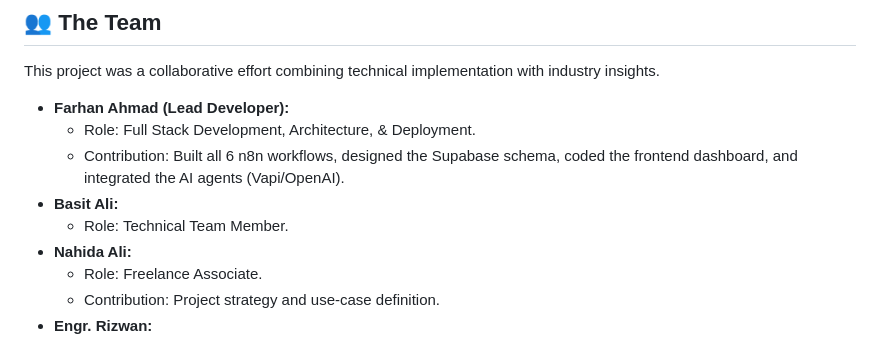
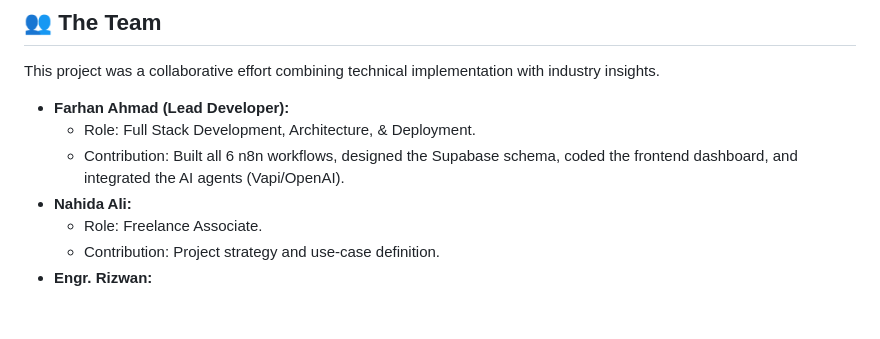
Before and after one commit to Farhanahmad-kust/CampaignOS, a Markdown page: README.md, the part around the change. GitHub-like rendering; blank space fills up the shorter version.

Commit message:
Updated README
Removed Basit Ali from the team member list.

```diff
--- a/README.md
+++ b/README.md
@@ -68,8 +68,6 @@ This project was a collaborative effort combining technical implementation with
 * **Farhan Ahmad (Lead Developer):**
     * Role: Full Stack Development, Architecture, & Deployment.
     * Contribution: Built all 6 n8n workflows, designed the Supabase schema, coded the frontend dashboard, and integrated the AI agents (Vapi/OpenAI).
-* **Basit Ali:**
-    * Role: Technical Team Member.
 * **Nahida Ali:**
     * Role: Freelance Associate.
     * Contribution: Project strategy and use-case definition.
```
